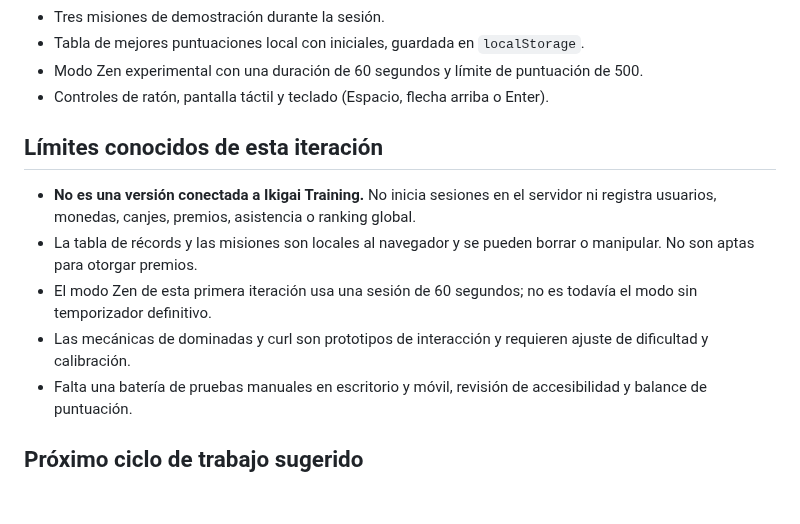
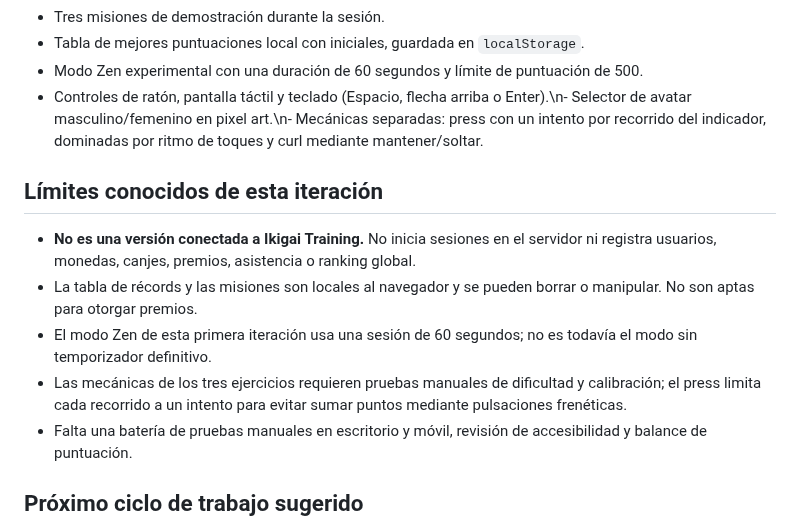
Before and after one commit to martinezmarcos93/app-ikigai, a Markdown page: updates/README.md, the part around the change. Rendered like a GitHub page; blank space fills up the shorter version.

Commit message:
Document exercise-specific mechanics and avatar selection

```diff
--- a/updates/README.md
+++ b/updates/README.md
@@ -27,14 +27,14 @@ No requiere instalación, servidor, dependencias ni conexión a la aplicación.
 - Tres misiones de demostración durante la sesión.
 - Tabla de mejores puntuaciones local con iniciales, guardada en `localStorage`.
 - Modo Zen experimental con una duración de 60 segundos y límite de puntuación de 500.
-- Controles de ratón, pantalla táctil y teclado (Espacio, flecha arriba o Enter).
+- Controles de ratón, pantalla táctil y teclado (Espacio, flecha arriba o Enter).\n- Selector de avatar masculino/femenino en pixel art.\n- Mecánicas separadas: press con un intento por recorrido del indicador, dominadas por ritmo de toques y curl mediante mantener/soltar.
 
 ## Límites conocidos de esta iteración
 
 - **No es una versión conectada a Ikigai Training.** No inicia sesiones en el servidor ni registra usuarios, monedas, canjes, premios, asistencia o ranking global.
 - La tabla de récords y las misiones son locales al navegador y se pueden borrar o manipular. No son aptas para otorgar premios.
 - El modo Zen de esta primera iteración usa una sesión de 60 segundos; no es todavía el modo sin temporizador definitivo.
-- Las mecánicas de dominadas y curl son prototipos de interacción y requieren ajuste de dificultad y calibración.
+- Las mecánicas de los tres ejercicios requieren pruebas manuales de dificultad y calibración; el press limita cada recorrido a un intento para evitar sumar puntos mediante pulsaciones frenéticas.
 - Falta una batería de pruebas manuales en escritorio y móvil, revisión de accesibilidad y balance de puntuación.
 
 ## Próximo ciclo de trabajo sugerido
```
